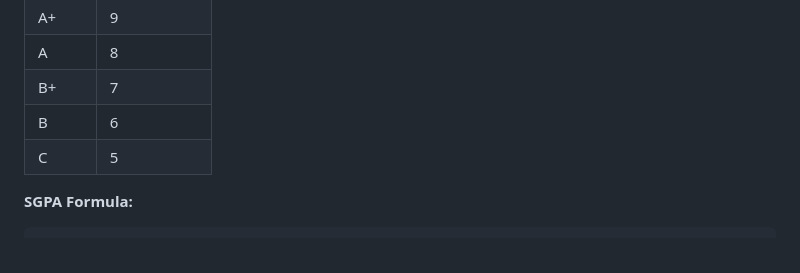
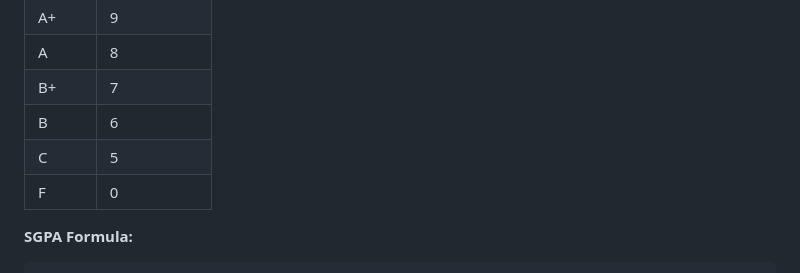
Before and after one commit to DNG0101/OSMANIA-RESULT-WITH-SGPA-AND-PERCENTAGE, a Markdown page: README.md, the part around the change. Rendered like a GitHub page.

````diff
--- a/README.md
+++ b/README.md
@@ -53,6 +53,7 @@ Each grade has a **Grade Point** value:
 | B+    | 7          |
 | B     | 6          |
 | C     | 5          |
+| F     | 0          |
 
 **SGPA Formula:**
 ```
````
